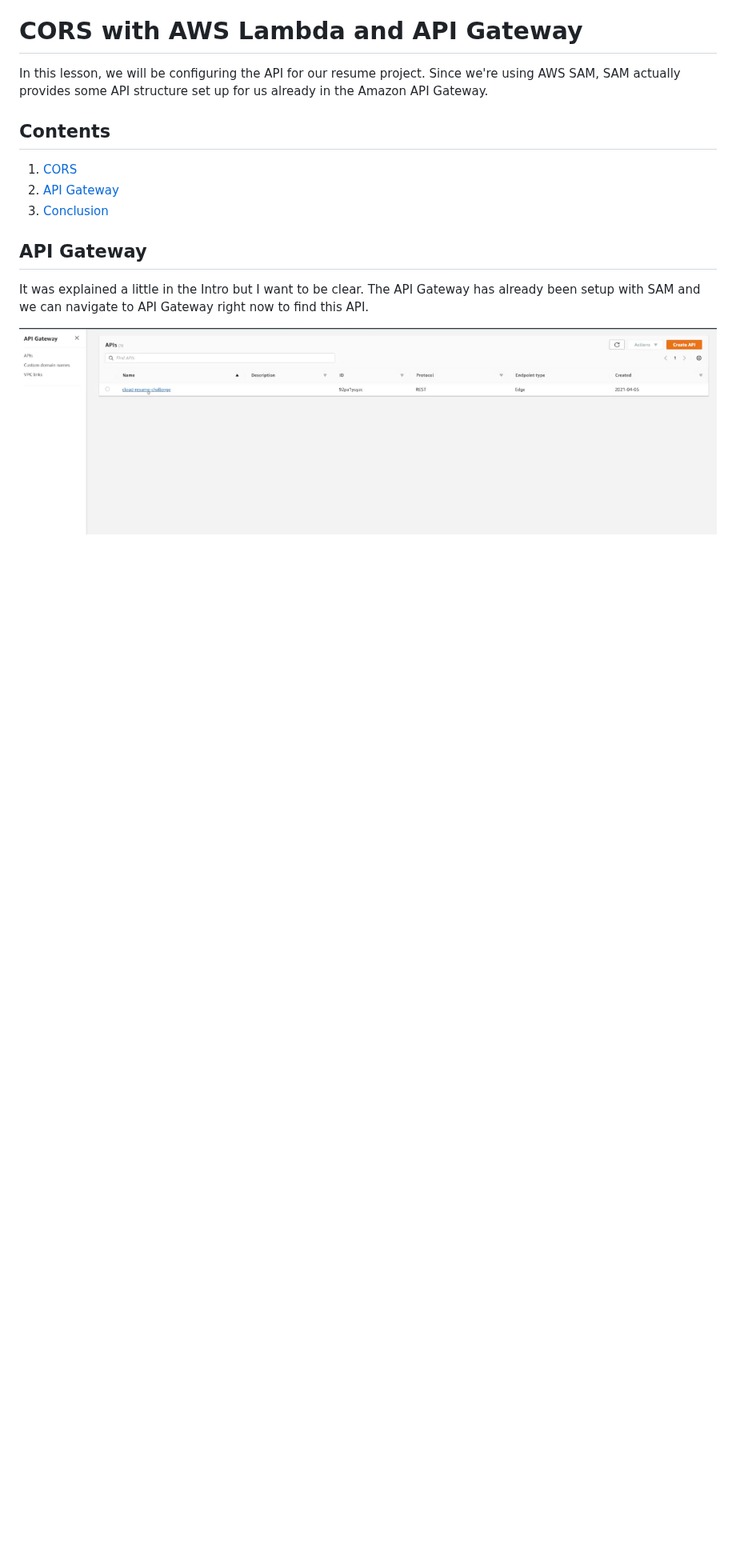
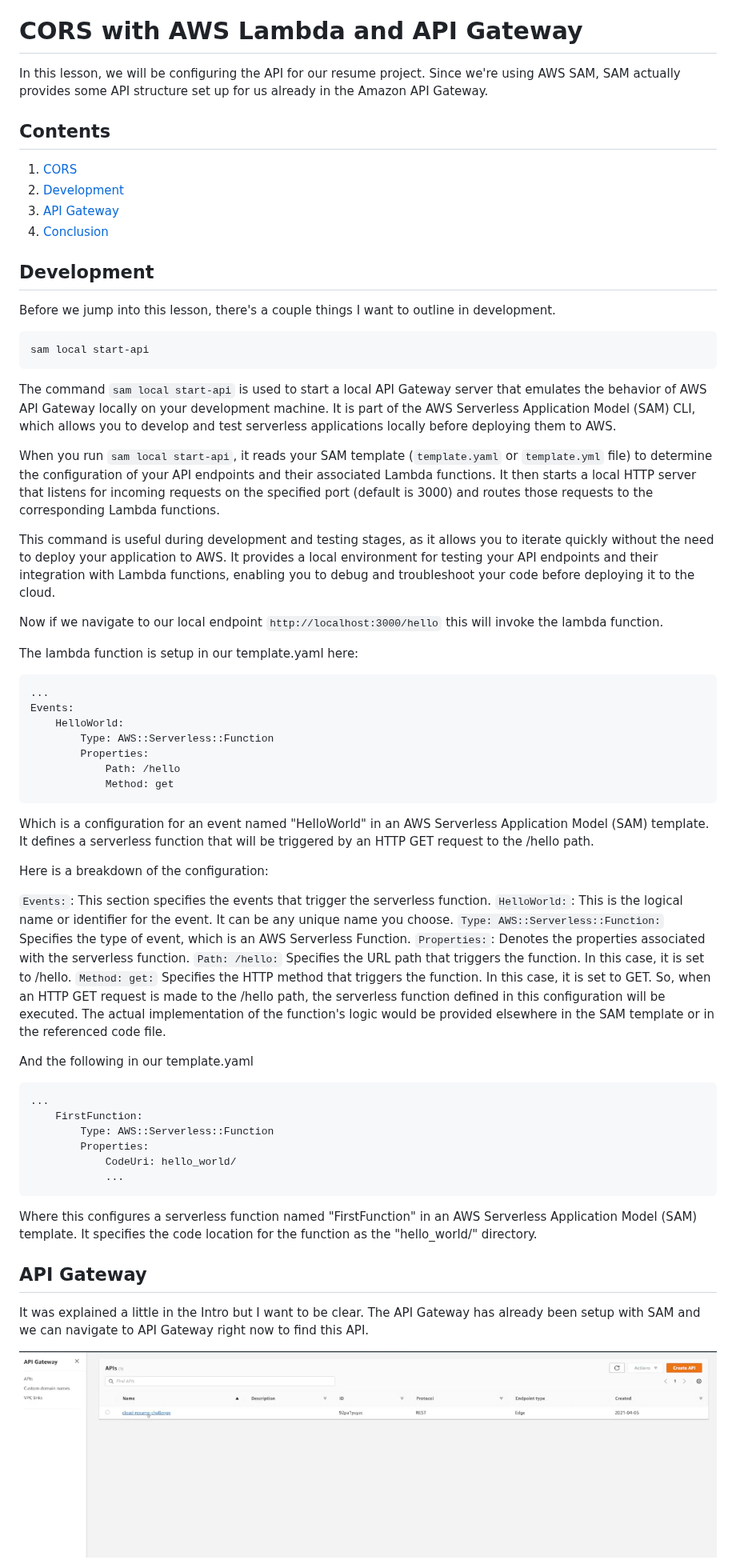
Before and after one commit to blakecpowers/AWSCloudResumeChallenge, a Markdown page: Part6/README.md, the part around one of its changes. Shown at 80% size. GitHub-like rendering; blank space fills up the shorter version.

Commit message:
added new section

````diff
--- a/Part6/README.md
+++ b/Part6/README.md
@@ -4,8 +4,64 @@ In this lesson, we will be configuring the API for our resume project. Since we'
 
 ## Contents
 1. [CORS](#cors)
-2. [API Gateway](#api-gateway)
-3. [Conclusion](#conclusion)
+2. [Development](#development)
+3. [API Gateway](#api-gateway)
+4. [Conclusion](#conclusion)
+
+## Development
+Before we jump into this lesson, there's a couple things I want to outline in development.
+
+```
+sam local start-api
+```
+
+The command `sam local start-api` is used to start a local API Gateway server that emulates the behavior of AWS API Gateway locally on your development machine. It is part of the AWS Serverless Application Model (SAM) CLI, which allows you to develop and test serverless applications locally before deploying them to AWS.
+
+When you run `sam local start-api`, it reads your SAM template (`template.yaml` or `template.yml` file) to determine the configuration of your API endpoints and their associated Lambda functions. It then starts a local HTTP server that listens for incoming requests on the specified port (default is 3000) and routes those requests to the corresponding Lambda functions.
+
+This command is useful during development and testing stages, as it allows you to iterate quickly without the need to deploy your application to AWS. It provides a local environment for testing your API endpoints and their integration with Lambda functions, enabling you to debug and troubleshoot your code before deploying it to the cloud.
+
+Now if we navigate to our local endpoint `http://localhost:3000/hello` this will invoke the lambda function.
+
+The lambda function is setup in our template.yaml here:
+
+```
+...
+Events:
+    HelloWorld:
+        Type: AWS::Serverless::Function
+        Properties:
+            Path: /hello
+            Method: get
+```
+
+Which is a configuration for an event named "HelloWorld" in an AWS Serverless Application Model (SAM) template. It defines a serverless function that will be triggered by an HTTP GET request to the /hello path.
+
+Here is a breakdown of the configuration:
+
+`Events:`: This section specifies the events that trigger the serverless function.
+`HelloWorld:`: This is the logical name or identifier for the event. It can be any unique name you choose.
+`Type: AWS::Serverless::Function:` Specifies the type of event, which is an AWS Serverless Function.
+`Properties:`: Denotes the properties associated with the serverless function.
+`Path: /hello:` Specifies the URL path that triggers the function. In this case, it is set to /hello.
+`Method: get:` Specifies the HTTP method that triggers the function. In this case, it is set to GET.
+So, when an HTTP GET request is made to the /hello path, the serverless function defined in this configuration will be executed. The actual implementation of the function's logic would be provided elsewhere in the SAM template or in the referenced code file.
+<br>
+
+And the following in our template.yaml
+
+```
+...
+    FirstFunction:
+        Type: AWS::Serverless::Function
+        Properties:
+            CodeUri: hello_world/
+            ...
+```
+
+Where this configures a serverless function named "FirstFunction" in an AWS Serverless Application Model (SAM) template. It specifies the code location for the function as the "hello_world/" directory.
+
+
 
 ## API Gateway
 It was explained a little in the Intro but I want to be clear. The API Gateway has already been setup with SAM and we can navigate to API Gateway right now to find this API.
````
Also changed, not shown: other parts of Part6/README.md (+2 -0 lines).
